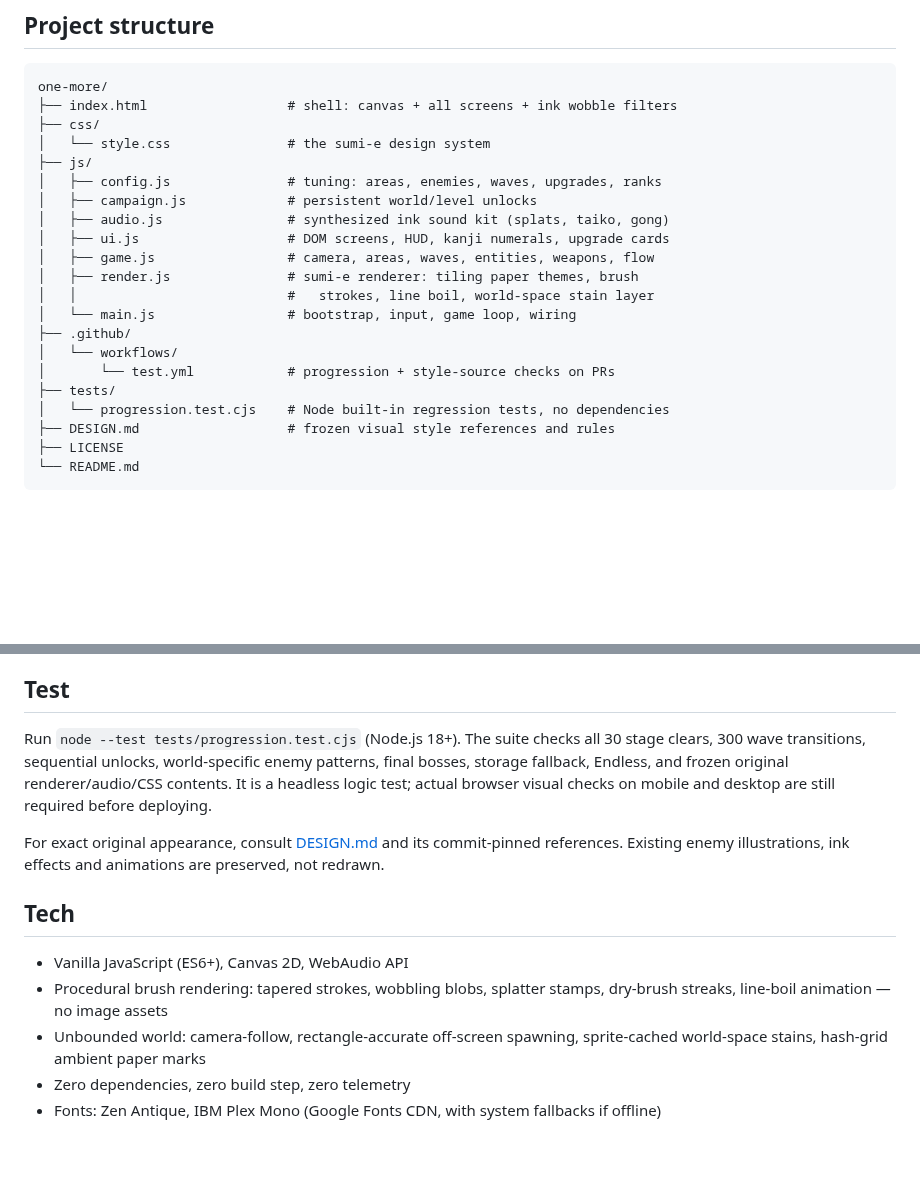
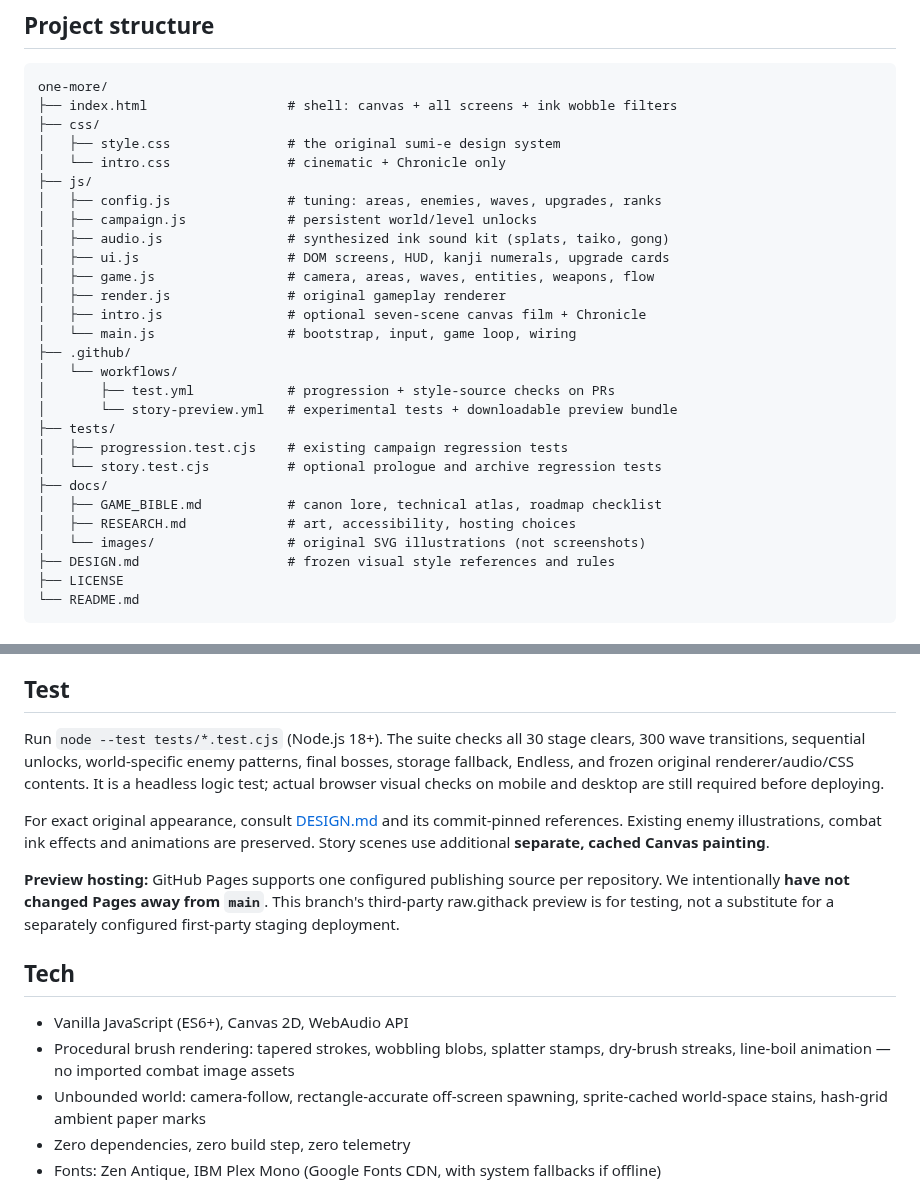
Before and after one commit to itsnotalwin/ONE_MORE, a Markdown page: README.md, 2 parts joined by grey strips. Rendered like a GitHub page; blank space fills up the shorter version.

Commit message:
Upgrade README with three original SVG images, cinematic plot, branch preview and game-bible links

```diff
--- a/README.md
+++ b/README.md
@@ -123,21 +155,28 @@ python3 -m http.server 8000
 one-more/
 ├── index.html                  # shell: canvas + all screens + ink wobble filters
 ├── css/
-│   └── style.css               # the sumi-e design system
+│   ├── style.css               # the original sumi-e design system
+│   └── intro.css               # cinematic + Chronicle only
 ├── js/
 │   ├── config.js               # tuning: areas, enemies, waves, upgrades, ranks
 │   ├── campaign.js             # persistent world/level unlocks
 │   ├── audio.js                # synthesized ink sound kit (splats, taiko, gong)
 │   ├── ui.js                   # DOM screens, HUD, kanji numerals, upgrade cards
 │   ├── game.js                 # camera, areas, waves, entities, weapons, flow
-│   ├── render.js               # sumi-e renderer: tiling paper themes, brush
-│   │                           #   strokes, line boil, world-space stain layer
+│   ├── render.js               # original gameplay renderer
+│   ├── intro.js                # optional seven-scene canvas film + Chronicle
 │   └── main.js                 # bootstrap, input, game loop, wiring
 ├── .github/
 │   └── workflows/
-│       └── test.yml            # progression + style-source checks on PRs
+│       ├── test.yml            # progression + style-source checks on PRs
+│       └── story-preview.yml   # experimental tests + downloadable preview bundle
 ├── tests/
-│   └── progression.test.cjs    # Node built-in regression tests, no dependencies
+│   ├── progression.test.cjs    # existing campaign regression tests
+│   └── story.test.cjs          # optional prologue and archive regression tests
+├── docs/
+│   ├── GAME_BIBLE.md           # canon lore, technical atlas, roadmap checklist
+│   ├── RESEARCH.md             # art, accessibility, hosting choices
+│   └── images/                 # original SVG illustrations (not screenshots)
 ├── DESIGN.md                   # frozen visual style references and rules
 ├── LICENSE
 └── README.md
@@ -163,21 +202,26 @@ only, and the game is 100% client-side by design.
 
 ## Test
 
-Run `node --test tests/progression.test.cjs` (Node.js 18+). The suite checks
+Run `node --test tests/*.test.cjs` (Node.js 18+). The suite checks
 all 30 stage clears, 300 wave transitions, sequential unlocks, world-specific
 enemy patterns, final bosses, storage fallback, Endless, and frozen original
 renderer/audio/CSS contents. It is a headless logic test; actual browser visual
 checks on mobile and desktop are still required before deploying.
 
 For exact original appearance, consult [DESIGN.md](DESIGN.md) and its
-commit-pinned references. Existing enemy illustrations, ink effects and
-animations are preserved, not redrawn.
+commit-pinned references. Existing enemy illustrations, combat ink effects and
+animations are preserved. Story scenes use additional **separate, cached Canvas painting**.
+
+**Preview hosting:** GitHub Pages supports one configured publishing source per
+repository. We intentionally **have not changed Pages away from `main`**. This
+branch's third-party raw.githack preview is for testing, not a substitute for
+a separately configured first-party staging deployment.
 
 ## Tech
 
 - Vanilla JavaScript (ES6+), Canvas 2D, WebAudio API
 - Procedural brush rendering: tapered strokes, wobbling blobs, splatter
-  stamps, dry-brush streaks, line-boil animation — no image assets
+  stamps, dry-brush streaks, line-boil animation — no imported combat image assets
 - Unbounded world: camera-follow, rectangle-accurate off-screen spawning,
   sprite-cached world-space stains, hash-grid ambient paper marks
 - Zero dependencies, zero build step, zero telemetry
```
Also changed, not shown: other parts of README.md (+32 -0 lines).
